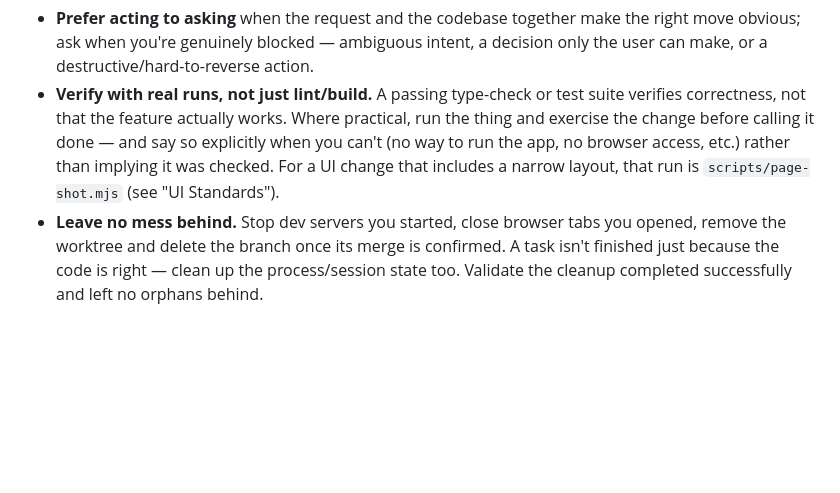
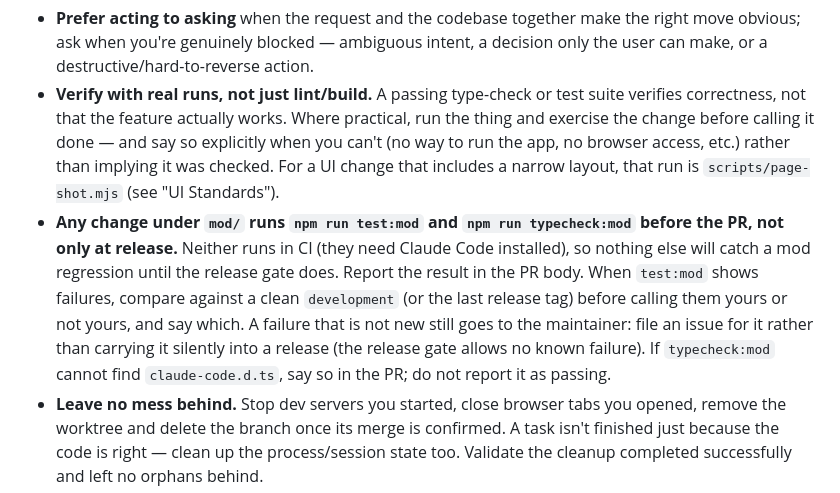
Before and after one commit to coolbnjmn/podium, a Markdown page: .claude/CLAUDE.md, the part around the change. GitHub-like rendering; blank space fills up the shorter version.

Commit message:
docs: run test:mod and typecheck:mod on any change under mod/, not only at release (#717)
Co-authored-by: Claude Sonnet 5.5 <noreply@anthropic.com>

```diff
--- a/.claude/CLAUDE.md
+++ b/.claude/CLAUDE.md
@@ -117,6 +117,7 @@ Procedural detail — the *how* behind the rules this file states — lives in s
 
 - **Prefer acting to asking** when the request and the codebase together make the right move obvious; ask when you're genuinely blocked — ambiguous intent, a decision only the user can make, or a destructive/hard-to-reverse action.
 - **Verify with real runs, not just lint/build.** A passing type-check or test suite verifies correctness, not that the feature actually works. Where practical, run the thing and exercise the change before calling it done — and say so explicitly when you can't (no way to run the app, no browser access, etc.) rather than implying it was checked. For a UI change that includes a narrow layout, that run is `scripts/page-shot.mjs` (see "UI Standards").
+- **Any change under `mod/` runs `npm run test:mod` and `npm run typecheck:mod` before the PR, not only at release.** Neither runs in CI (they need Claude Code installed), so nothing else will catch a mod regression until the release gate does. Report the result in the PR body. When `test:mod` shows failures, compare against a clean `development` (or the last release tag) before calling them yours or not yours, and say which. A failure that is not new still goes to the maintainer: file an issue for it rather than carrying it silently into a release (the release gate allows no known failure). If `typecheck:mod` cannot find `claude-code.d.ts`, say so in the PR; do not report it as passing.
 - **Leave no mess behind.** Stop dev servers you started, close browser tabs you opened, remove the worktree and delete the branch once its merge is confirmed. A task isn't finished just because the code is right — clean up the process/session state too. Validate the cleanup completed successfully and left no orphans behind.
 - **Run `sonar analyze` on the files you changed before opening a PR**, so a fix does not start a loop with the SonarCloud quality gate: `sonar analyze --file <path> [--file <path> ...] 2>&1 | tail -40`. It always runs the secrets scan; the code analysis can come back `[SKIPPED]` ("Vortex analysis is not available on this connection"), and when it does, say so rather than calling the files clean. Whether or not it runs, write the fix so it does not trip a rule of its own: no control characters in a regex literal (`typescript:S6324`), `replaceAll` over `replace` with a global regex, and `Number.parseInt`/`Number.NaN` over the globals (#366). The gate also needs 80% coverage on new lines, and `sonar analyze` does not measure that: every line you add or edit needs a test that reaches it, or leave the line alone (#367's first push failed the gate at 44% for untested log call sites).
 - **Don't let a stale run fool you.** If you changed code, restart whatever's serving it before treating its behavior as evidence. Testing against cached/stale state produces false confidence.
```
